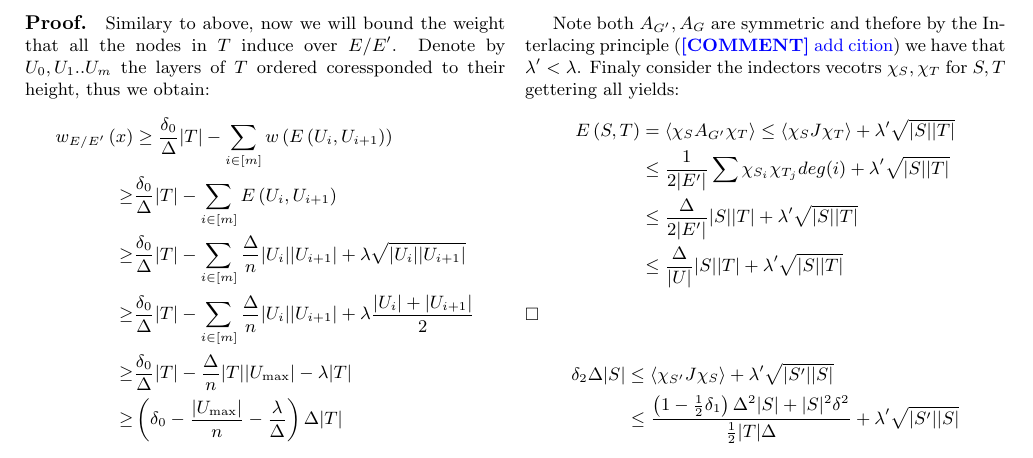
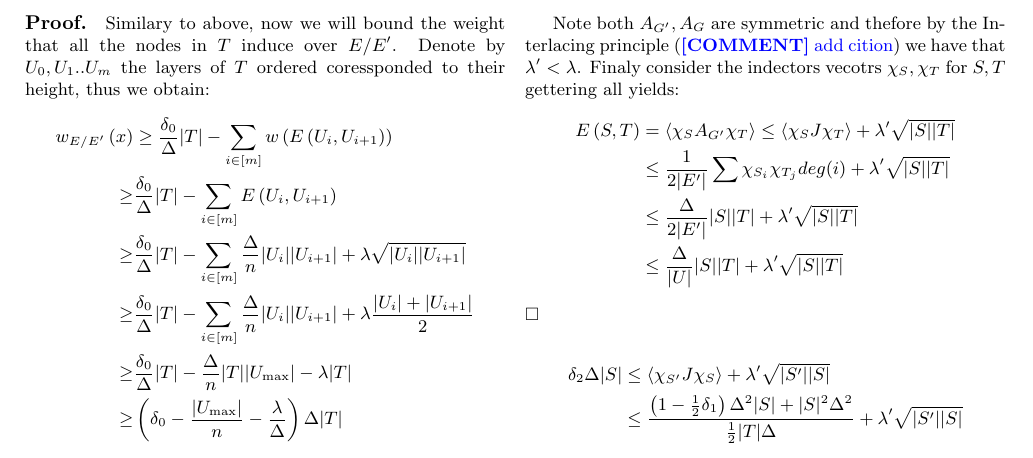
Before and after one commit to dudupo/Academic, a LaTeX document (projects/NLTES_project/ldpc_ltc.tex): part of page 5 of 7, cut so that both start at the same text. Compiled offline with pdfLaTeX.

Commit message:
compiling -Sun Jan  1 05:10:21 PM IST 2023

```diff
--- a/projects/NLTES_project/ldpc_ltc.tex
+++ b/projects/NLTES_project/ldpc_ltc.tex
@@ -350,7 +350,7 @@ $\square$
 \begin{equation*}
   \begin{split}
     \delta_{2}\Delta|S| & \le \braket{ \chi_{S^{\prime}}   J \chi_{S}    } + \lambda^{\prime}\sqrt{|S^{\prime}||S|} \\
-   & \le \frac{\left( 1- \frac{1}{2}\delta_{1} \right)\Delta^{2}|S|+|S|^{2}\delta^{2}}{\frac{1}{2}|T|\Delta} + \lambda^{\prime}\sqrt{|S^{\prime}||S|}
+   & \le \frac{\left( 1- \frac{1}{2}\delta_{1} \right)\Delta^{2}|S|+|S|^{2}\Delta^{2}}{\frac{1}{2}|T|\Delta} + \lambda^{\prime}\sqrt{|S^{\prime}||S|}
   \end{split}
 \end{equation*}
 
```
Also changed, not shown: projects/pdfs/ldpc_ltc.pdf.
